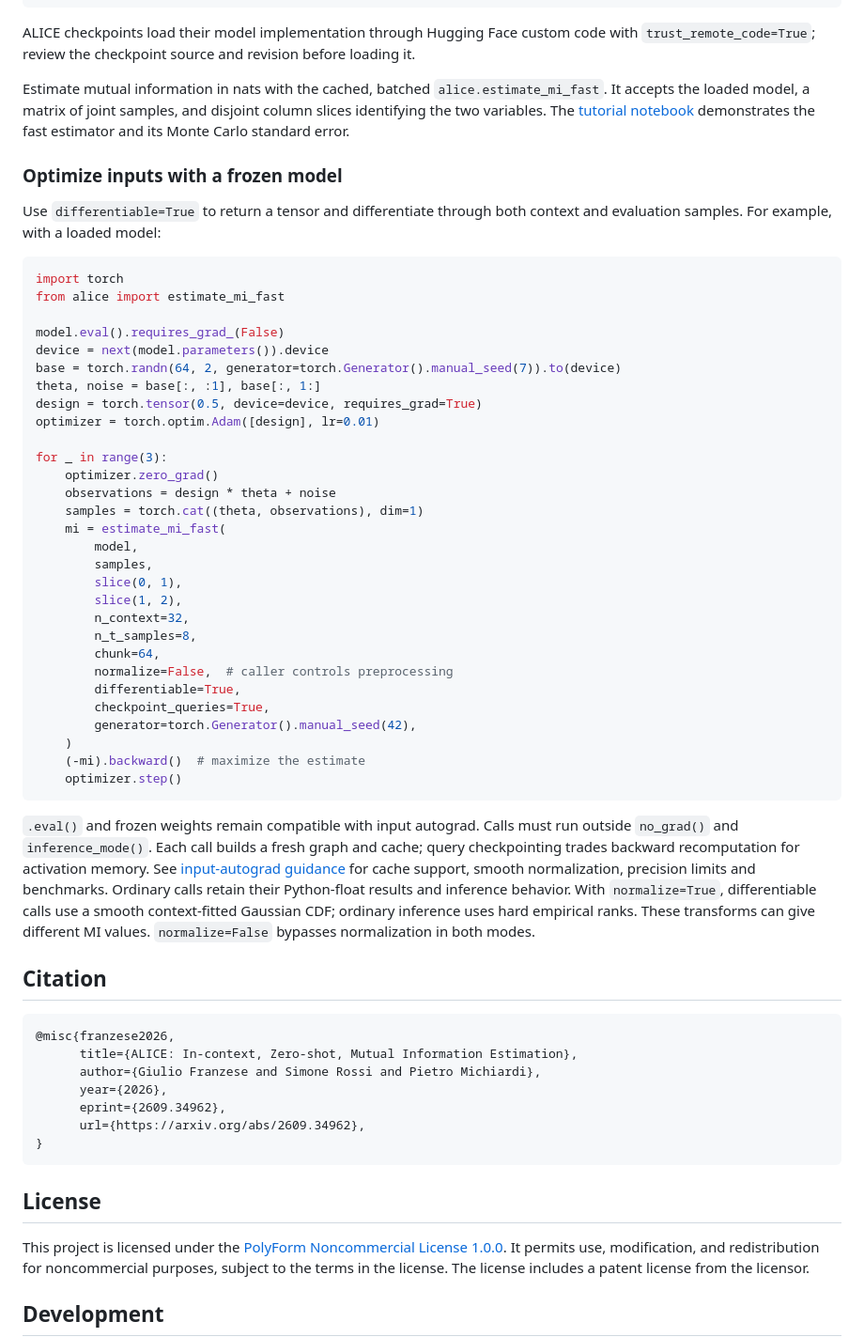
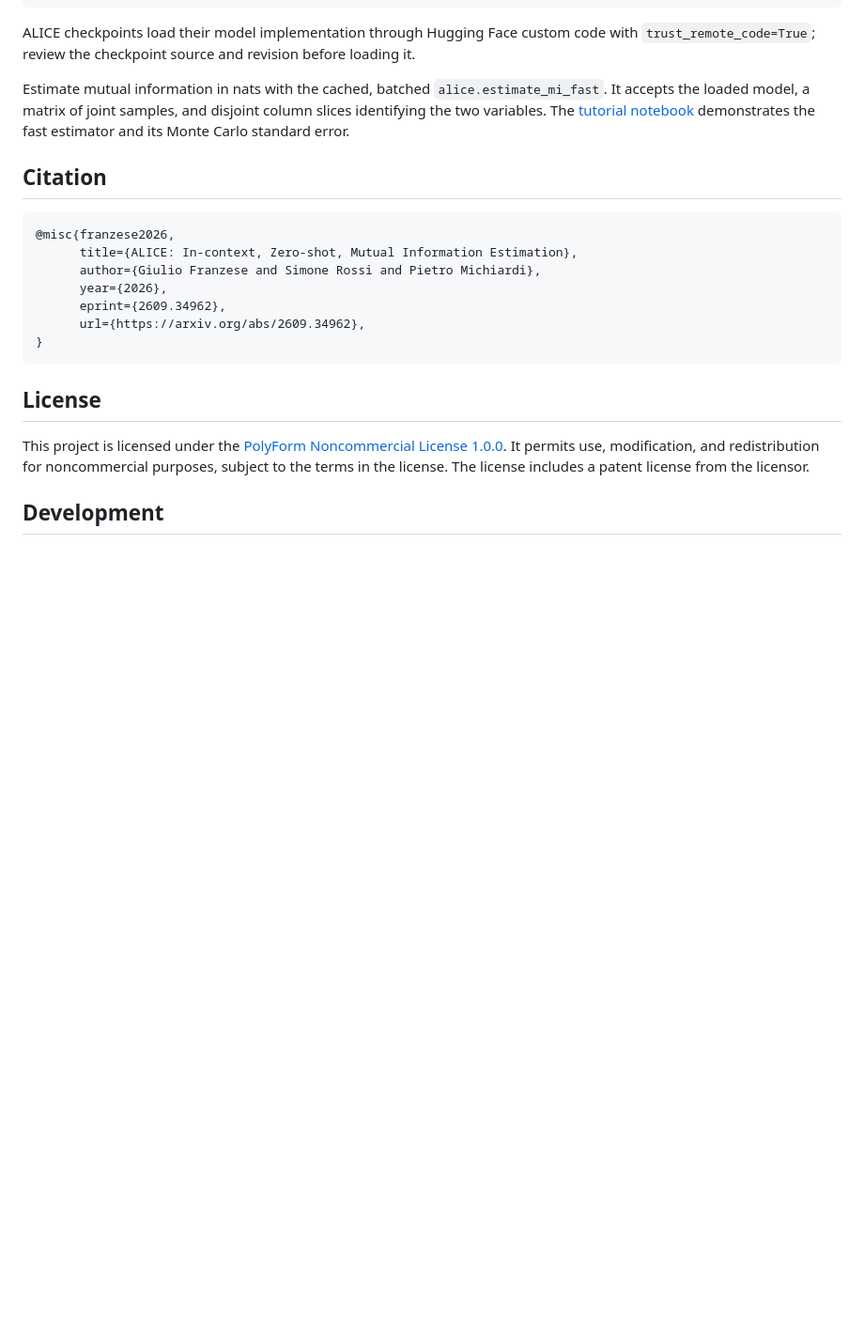
Before and after one commit to eurecom-probai/alice, a Markdown page: README.md, the part around the change. Shown at 94% size. Rendered like a GitHub page; blank space fills up the shorter version.

````diff
--- a/README.md
+++ b/README.md
@@ -74,53 +74,6 @@ matrix of joint samples, and disjoint column slices identifying the two
 variables. The [tutorial notebook](notebooks/alice_mi_tutorial.ipynb) demonstrates
 the fast estimator and its Monte Carlo standard error.
 
-### Optimize inputs with a frozen model
-
-Use `differentiable=True` to return a tensor and differentiate through both
-context and evaluation samples. For example, with a loaded model:
-
-```python
-import torch
-from alice import estimate_mi_fast
-
-model.eval().requires_grad_(False)
-device = next(model.parameters()).device
-base = torch.randn(64, 2, generator=torch.Generator().manual_seed(7)).to(device)
-theta, noise = base[:, :1], base[:, 1:]
-design = torch.tensor(0.5, device=device, requires_grad=True)
-optimizer = torch.optim.Adam([design], lr=0.01)
-
-for _ in range(3):
-    optimizer.zero_grad()
-    observations = design * theta + noise
-    samples = torch.cat((theta, observations), dim=1)
-    mi = estimate_mi_fast(
-        model,
-        samples,
-        slice(0, 1),
-        slice(1, 2),
-        n_context=32,
-        n_t_samples=8,
-        chunk=64,
-        normalize=False,  # caller controls preprocessing
-        differentiable=True,
-        checkpoint_queries=True,
-        generator=torch.Generator().manual_seed(42),
-    )
-    (-mi).backward()  # maximize the estimate
-    optimizer.step()
-```
-
-`.eval()` and frozen weights remain compatible with input autograd. Calls must
-run outside `no_grad()` and `inference_mode()`. Each call builds a fresh graph
-and cache; query checkpointing trades backward recomputation for activation
-memory. See [input-autograd guidance](docs/input-autograd.md) for cache support,
-smooth normalization, precision limits and benchmarks. Ordinary
-calls retain their Python-float results and inference behavior. With
-`normalize=True`, differentiable calls use a smooth context-fitted Gaussian CDF;
-ordinary inference uses hard empirical ranks. These transforms can give different
-MI values. `normalize=False` bypasses normalization in both modes.
-
 ## Citation
 
 
````
Also changed, not shown: docs/input-autograd.md (deleted, +0 -116 lines).
